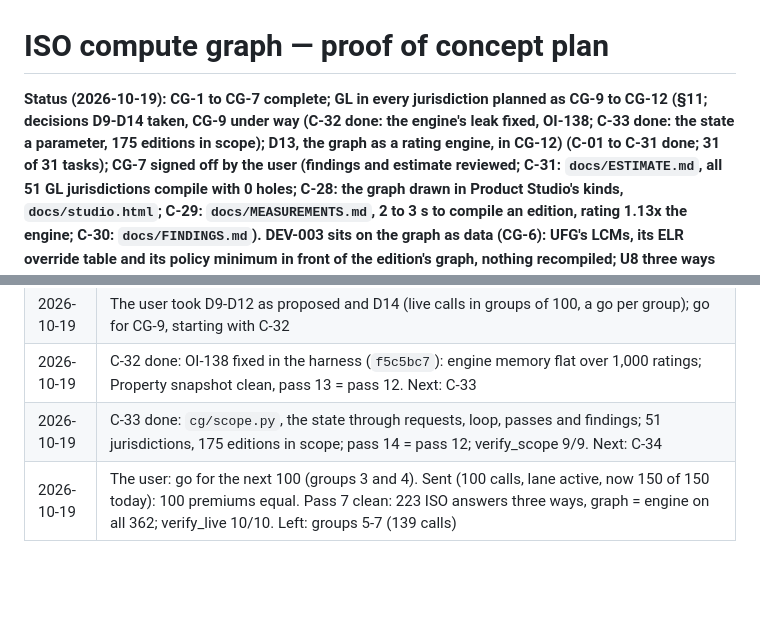
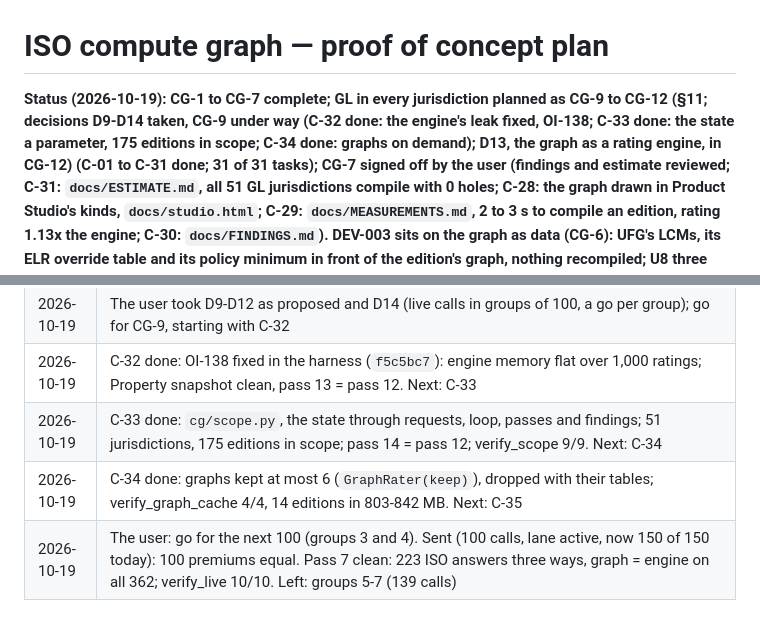
Before and after one commit to Federato/recursive_harness, a Markdown page: docs/ISO-COMPUTE-GRAPH-PLAN.md, 2 parts joined by grey strips. GitHub-like rendering; blank space fills up the shorter version.

Commit message:
ISO compute graph plan copy: C-34 done
Co-Authored-By: Claude Opus 5.5 (1M context) <noreply@anthropic.com>

```diff
--- a/docs/ISO-COMPUTE-GRAPH-PLAN.md
+++ b/docs/ISO-COMPUTE-GRAPH-PLAN.md
@@ -2,7 +2,7 @@
 
 # ISO compute graph — proof of concept plan
 
-**Status (2026-10-19): CG-1 to CG-7 complete; GL in every jurisdiction planned as CG-9 to CG-12 (§11; decisions D9-D14 taken, CG-9 under way (C-32 done: the engine's leak fixed, OI-138; C-33 done: the state a parameter, 175 editions in scope); D13, the graph as a rating engine, in CG-12) (C-01 to C-31 done; 31 of 31
+**Status (2026-10-19): CG-1 to CG-7 complete; GL in every jurisdiction planned as CG-9 to CG-12 (§11; decisions D9-D14 taken, CG-9 under way (C-32 done: the engine's leak fixed, OI-138; C-33 done: the state a parameter, 175 editions in scope; C-34 done: graphs on demand); D13, the graph as a rating engine, in CG-12) (C-01 to C-31 done; 31 of 31
 tasks); CG-7 signed off by the user (findings and estimate reviewed; C-31: `docs/ESTIMATE.md`, all 51 GL jurisdictions compile with 0 holes; C-28: the graph drawn in Product Studio's kinds, `docs/studio.html`; C-29: `docs/MEASUREMENTS.md`, 2 to 3 s to compile an edition, rating 1.13x the engine; C-30: `docs/FINDINGS.md`). **DEV-003 sits on the graph as data** (CG-6): UFG's LCMs, its ELR
 override table and its policy minimum in front of the edition's graph, nothing recompiled; U8 three ways 2,828 / 3,818
 / 830. Every instruction in ISO's Iowa GL programs compiles into the graph (0 holes in all 5 editions); whole requests
@@ -389,6 +389,7 @@ answers in its answer store (§5, step 3).
 | 2026-10-19 | The user took D9-D12 as proposed and D14 (live calls in groups of 100, a go per group); go for CG-9, starting with C-32 |
 | 2026-10-19 | C-32 done: OI-138 fixed in the harness (`f5c5bc7`): engine memory flat over 1,000 ratings; Property snapshot clean, pass 13 = pass 12. Next: C-33 |
 | 2026-10-19 | C-33 done: `cg/scope.py`, the state through requests, loop, passes and findings; 51 jurisdictions, 175 editions in scope; pass 14 = pass 12; verify_scope 9/9. Next: C-34 |
+| 2026-10-19 | C-34 done: graphs kept at most 6 (`GraphRater(keep)`), dropped with their tables; verify_graph_cache 4/4, 14 editions in 803-842 MB. Next: C-35 |
 | 2026-10-19 | The user: go for the next 100 (groups 3 and 4). Sent (100 calls, lane active, now 150 of 150 today): 100 premiums equal. Pass 7 clean: 223 ISO answers three ways, graph = engine on all 362; verify_live 10/10. Left: groups 5-7 (139 calls) |
 
 ## 11. GL in every jurisdiction (CG-9 to CG-12, added 2026-10-19)
```
Also changed, not shown: other parts of docs/ISO-COMPUTE-GRAPH-PLAN.md (+1 -1 lines).
